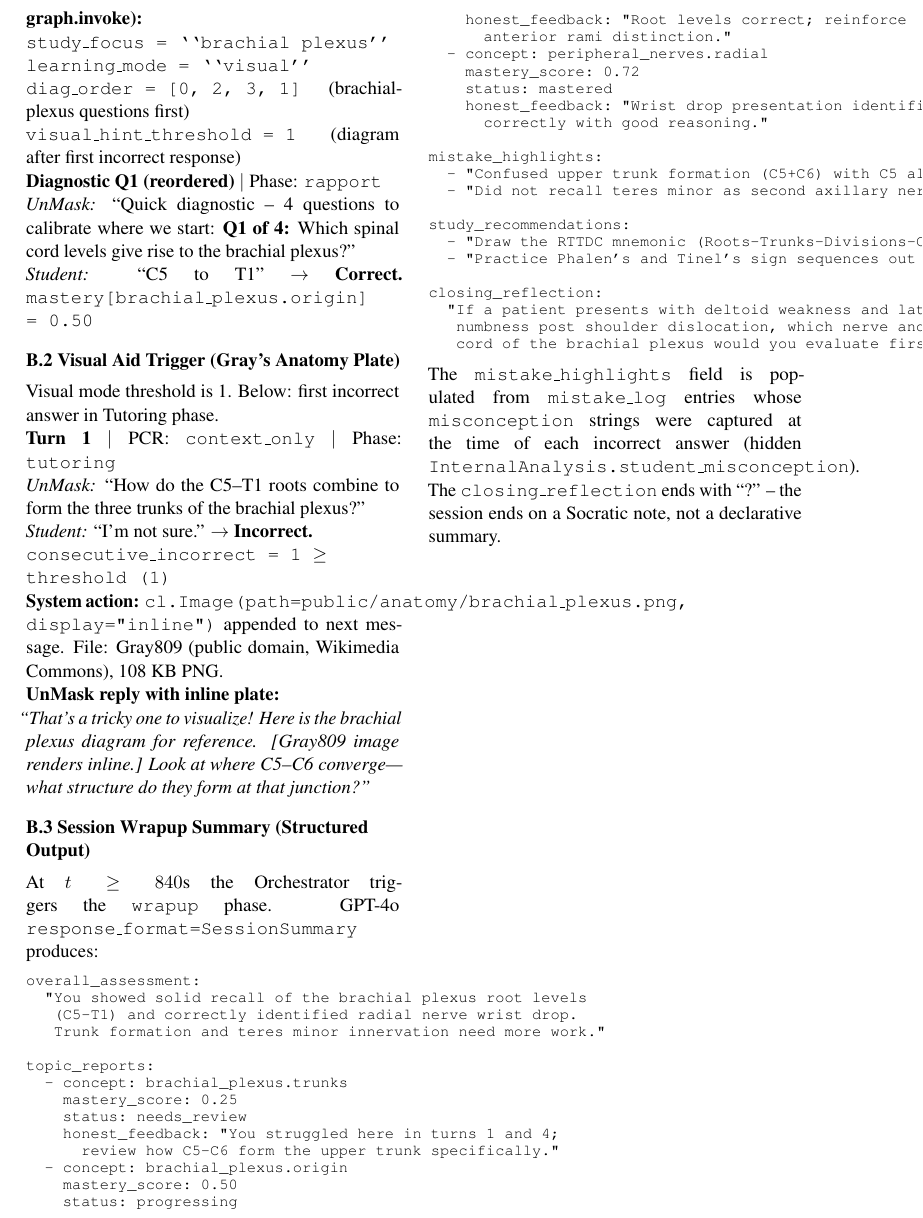
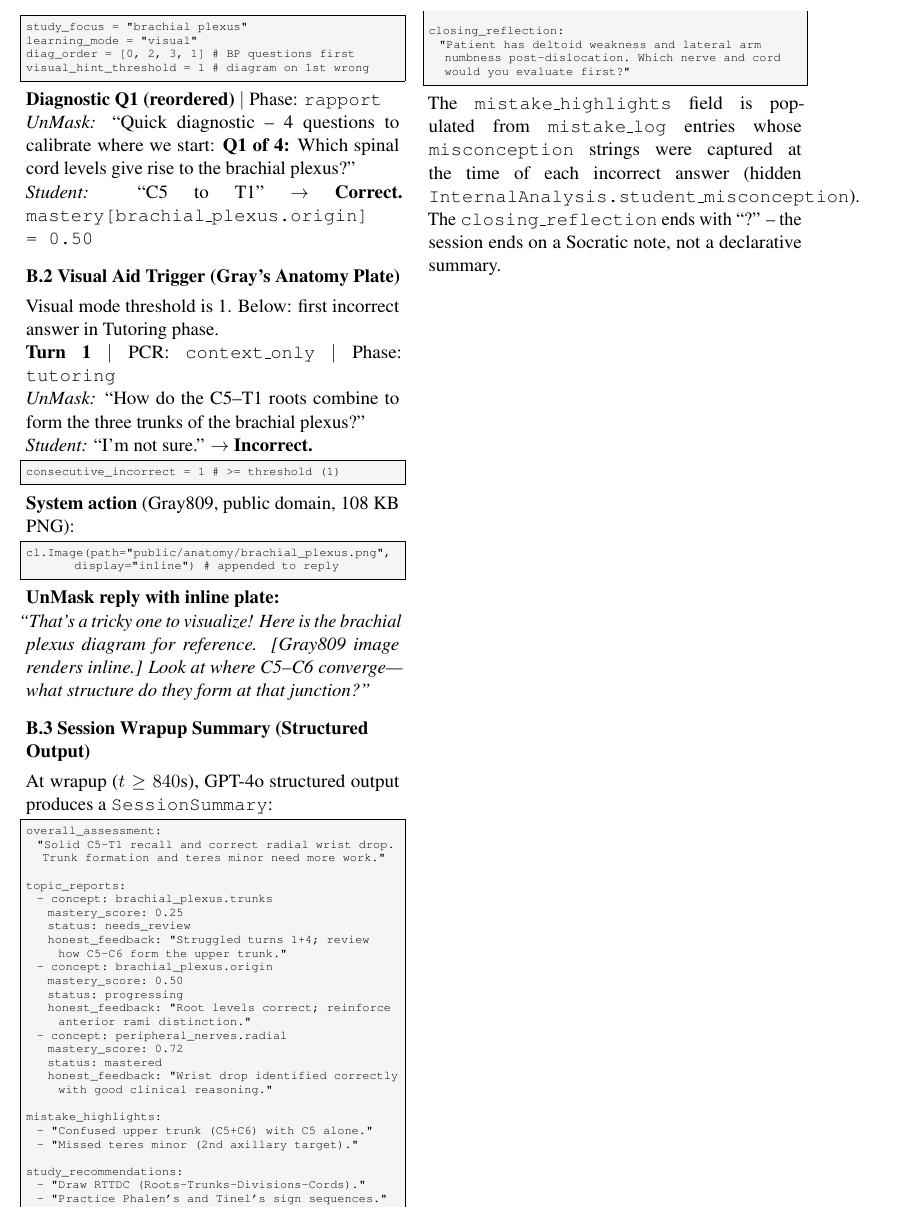
Before and after one commit to Gustav-Proxi/NLP-UnMask, a LaTeX document (supplementary.tex): part of page 3 of 3, cut at the place of the change. Compiled offline with pdfLaTeX.

Commit message:
fix: clean up layout issues in report and supplementary PDFs

```diff
--- a/supplementary.tex
+++ b/supplementary.tex
@@ -145,11 +157,13 @@ there!)''}
 plexus, especially which levels form it. I think I learn better with
 diagrams.''}
 
-\noindent\textbf{System action (Orchestrator, before graph.invoke):}\\
-\texttt{study\_focus = ``brachial plexus''}\\
-\texttt{learning\_mode = ``visual''}\\
-\texttt{diag\_order = [0, 2, 3, 1]} \quad (brachial-plexus questions first)\\
-\texttt{visual\_hint\_threshold = 1} \quad (diagram after first incorrect response)
+\noindent\textbf{System action} (Orchestrator, before \texttt{graph.invoke}):
+\begin{lstlisting}
+study_focus = "brachial plexus"
+learning_mode = "visual"
+diag_order = [0, 2, 3, 1]  # BP questions first
+visual_hint_threshold = 1   # diagram on 1st wrong
+\end{lstlisting}
 
 \noindent\textbf{Diagnostic Q1 (reordered)} $|$ Phase: \texttt{rapport}\\
 \textit{UnMask:} ``Quick diagnostic -- 4 questions to calibrate where we start:
@@ -164,12 +178,16 @@ Visual mode threshold is 1. Below: first incorrect answer in Tutoring phase.
 \noindent\textbf{Turn 1} $|$ PCR: \texttt{context\_only} $|$ Phase: \texttt{tutoring}\\
 \textit{UnMask:} ``How do the C5--T1 roots combine to form the three trunks
 of the brachial plexus?''\\
-\textit{Student:} ``I'm not sure.'' $\to$ \textbf{Incorrect.}\\
-\texttt{consecutive\_incorrect = 1 $\geq$ threshold (1)}
+\textit{Student:} ``I'm not sure.'' $\to$ \textbf{Incorrect.}
+\begin{lstlisting}
+consecutive_incorrect = 1  # >= threshold (1)
+\end{lstlisting}
 
-\noindent\textbf{System action:} \texttt{cl.Image(path=public/anatomy/brachial\_plexus.png,
-display="inline")} appended to next message.
-File: Gray809 (public domain, Wikimedia Commons), 108~KB PNG.
+\noindent\textbf{System action} (Gray809, public domain, 108~KB PNG):
+\begin{lstlisting}
+cl.Image(path="public/anatomy/brachial_plexus.png",
+         display="inline")  # appended to reply
+\end{lstlisting}
 
 \noindent\textbf{UnMask reply with inline plate:}\\
 \textit{``That's a tricky one to visualize! Here is the brachial plexus
@@ -178,22 +196,20 @@ converge---what structure do they form at that junction?''}
 
 \subsection*{B.3 Session Wrapup Summary (Structured Output)}
 
-At $t \geq 840$s the Orchestrator triggers the \texttt{wrapup} phase.
-GPT-4o \texttt{response\_format=SessionSummary} produces:
+At wrapup ($t \geq 840$s), GPT-4o structured output produces
+a \texttt{SessionSummary}:
 
-\begin{small}
-\begin{verbatim}
+\begin{lstlisting}
 overall_assessment:
-  "You showed solid recall of the brachial plexus root levels
-   (C5-T1) and correctly identified radial nerve wrist drop.
-   Trunk formation and teres minor innervation need more work."
+  "Solid C5-T1 recall and correct radial wrist drop.
+   Trunk formation and teres minor need more work."
 
 topic_reports:
   - concept: brachial_plexus.trunks
     mastery_score: 0.25
     status: needs_review
-    honest_feedback: "You struggled here in turns 1 and 4;
-      review how C5-C6 form the upper trunk specifically."
+    honest_feedback: "Struggled turns 1+4; review
+      how C5-C6 form the upper trunk."
   - concept: brachial_plexus.origin
     mastery_score: 0.50
     status: progressing
@@ -202,23 +218,22 @@ topic_reports:
   - concept: peripheral_nerves.radial
     mastery_score: 0.72
     status: mastered
-    honest_feedback: "Wrist drop presentation identified
-      correctly with good reasoning."
+    honest_feedback: "Wrist drop identified correctly
+      with good clinical reasoning."
 
 mistake_highlights:
-  - "Confused upper trunk formation (C5+C6) with C5 alone."
-  - "Did not recall teres minor as second axillary nerve target."
+  - "Confused upper trunk (C5+C6) with C5 alone."
+  - "Missed teres minor (2nd axillary target)."
 
 study_recommendations:
-  - "Draw the RTTDC mnemonic (Roots-Trunks-Divisions-Cords)."
-  - "Practice Phalen's and Tinel's sign sequences out loud."
+  - "Draw RTTDC (Roots-Trunks-Divisions-Cords)."
+  - "Practice Phalen's and Tinel's sign sequences."
 
 closing_reflection:
-  "If a patient presents with deltoid weakness and lateral arm
-   numbness post shoulder dislocation, which nerve and which
-   cord of the brachial plexus would you evaluate first?"
-\end{verbatim}
-\end{small}
+  "Patient has deltoid weakness and lateral arm
+   numbness post-dislocation. Which nerve and cord
+   would you evaluate first?"
+\end{lstlisting}
 
 \noindent The \texttt{mistake\_highlights} field is populated from
 \texttt{mistake\_log} entries whose \texttt{misconception} strings were
```
Also changed, not shown: report.tex (+9 -11 lines), report.pdf, supplementary.pdf, supplementary.tex (12 more changed lines).
